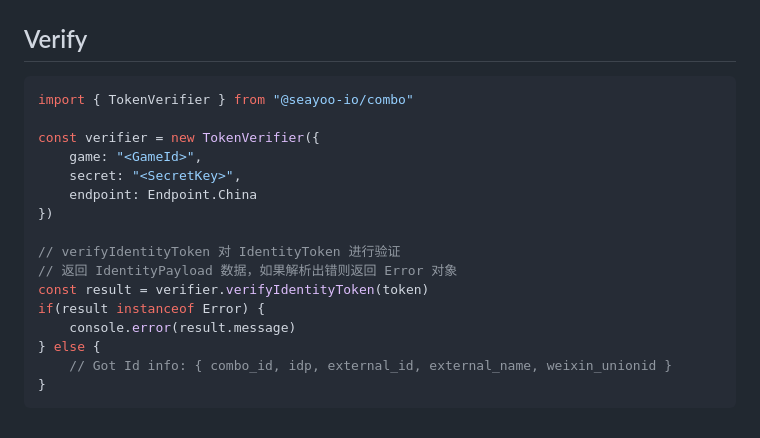
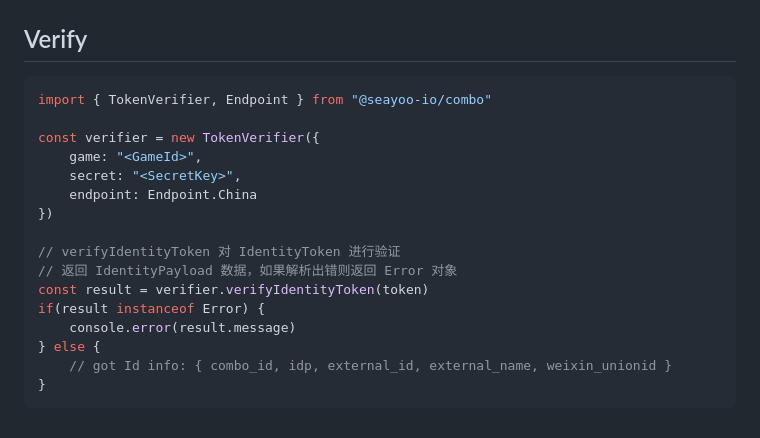
Before and after one commit to seayoo-io/combo-sdk-node, a Markdown page: README.md, the part around one of its changes. GitHub-like rendering.

Commit message:
docs: 调整部分 readme 描述

````diff
--- a/README.md
+++ b/README.md
@@ -113,7 +113,7 @@ app.post("/path/to/your/notify/url", expressHandler)
 ## Verify
 
 ```js
-import { TokenVerifier } from "@seayoo-io/combo"
+import { TokenVerifier, Endpoint } from "@seayoo-io/combo"
 
 const verifier = new TokenVerifier({
     game: "<GameId>",
@@ -127,6 +127,6 @@ const result = verifier.verifyIdentityToken(token)
 if(result instanceof Error) {
     console.error(result.message)
 } else {
-    // Got Id info: { combo_id, idp, external_id, external_name, weixin_unionid }
+    // got Id info: { combo_id, idp, external_id, external_name, weixin_unionid }
 }
 ```
````
Also changed, not shown: other parts of README.md (+1 -1 lines).
